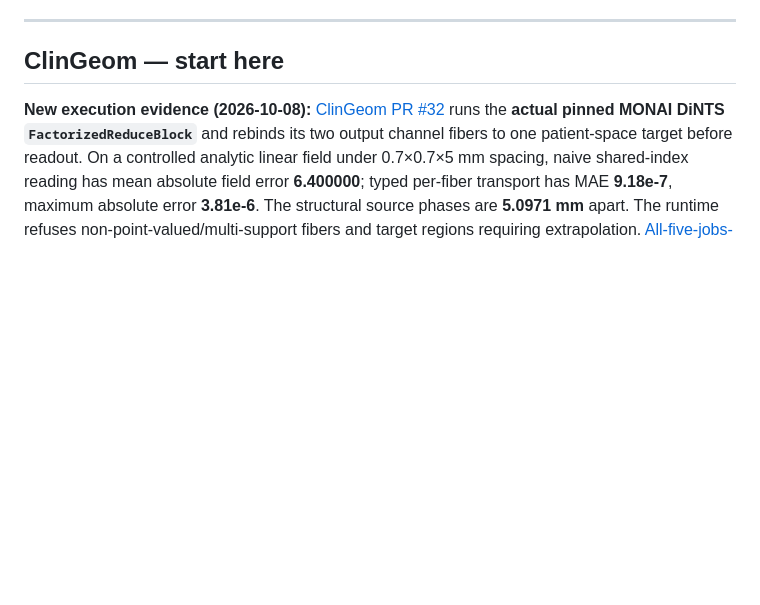
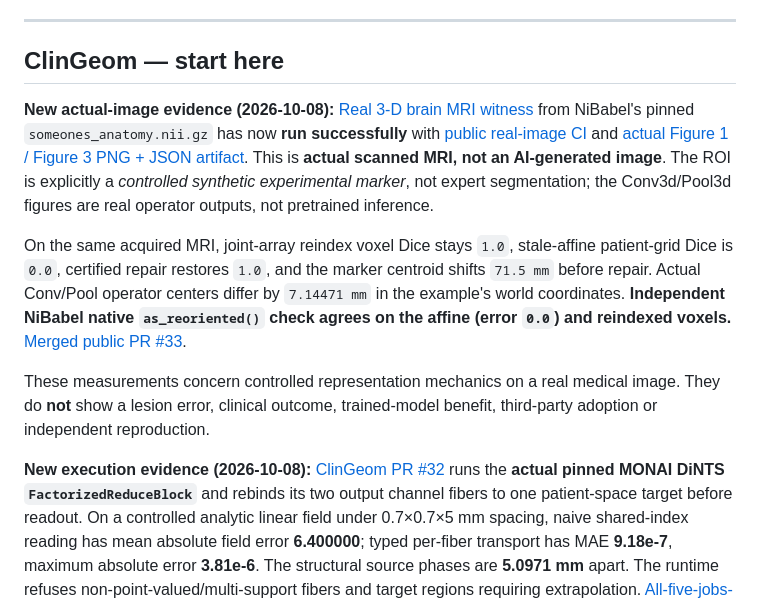
Before and after one commit to lindicaphxag-tech/kaggle, a Markdown page: README.md, the part around the change. Rendered like a GitHub page; blank space fills up the shorter version.

Commit message:
docs: feature verified real MRI panels and independent NiBabel witness

```diff
--- a/README.md
+++ b/README.md
@@ -38,6 +38,13 @@ cross-repository CI is still author-operated, not independent endorsement.
 ---
 
 ## ClinGeom — start here
+
+**New actual-image evidence (2026-10-08):** [Real 3-D brain MRI witness](research/medical_geometry/REAL_MRI_WITNESS.md) from NiBabel's pinned `someones_anatomy.nii.gz` has now **run successfully** with [public real-image CI](https://github.com/lindicaphxag-tech/kaggle/actions/runs/37709285219) and [actual Figure 1 / Figure 3 PNG + JSON artifact](https://github.com/lindicaphxag-tech/kaggle/actions/runs/37709285219/artifacts/11521335416). This is **actual scanned MRI, not an AI-generated image**. The ROI is explicitly a *controlled synthetic experimental marker*, not expert segmentation; the Conv3d/Pool3d figures are real operator outputs, not pretrained inference.
+
+On the same acquired MRI, joint-array reindex voxel Dice stays `1.0`, stale-affine patient-grid Dice is `0.0`, certified repair restores `1.0`, and the marker centroid shifts `71.5 mm` before repair. Actual Conv/Pool operator centers differ by `7.14471 mm` in the example's world coordinates. **Independent NiBabel native `as_reoriented()` check agrees on the affine (error `0.0`) and reindexed voxels.** [Merged public PR #33](https://github.com/lindicaphxag-tech/kaggle/pull/33).
+
+These measurements concern controlled representation mechanics on a real medical image. They do **not** show a lesion error, clinical outcome, trained-model benefit, third-party adoption or independent reproduction.
+
 
 **New execution evidence (2026-10-08):** [ClinGeom PR #32](https://github.com/lindicaphxag-tech/kaggle/pull/32) runs the **actual pinned MONAI DiNTS `FactorizedReduceBlock`** and rebinds its two output channel fibers to one patient-space target before readout. On a controlled analytic linear field under 0.7×0.7×5 mm spacing, naive shared-index reading has mean absolute field error **6.400000**; typed per-fiber transport has MAE **9.18e-7**, maximum absolute error **3.81e-6**. The structural source phases are **5.0971 mm** apart. The runtime refuses non-point-valued/multi-support fibers and target regions requiring extrapolation. [All-five-jobs-green public CI and JSON artifact](https://github.com/lindicaphxag-tech/kaggle/actions/runs/37708936748) · [reproduce source](research/medical_geometry/benchmark_monai_dints_fiber_repair.py). **Fixed sampling weights, analytic signal, NOT trained segmentation accuracy or clinical performance.**
 **Independent reviewers wanted:** [5-minute highdicom #454 before/after reproduction task](https://github.com/lindicaphxag-tech/kaggle/issues/28) — fixed upstream SHA, public passing author-operated CI, exact success/falsification criteria, and credit for an independent report. **Open request; no external reproduction yet.**
```
